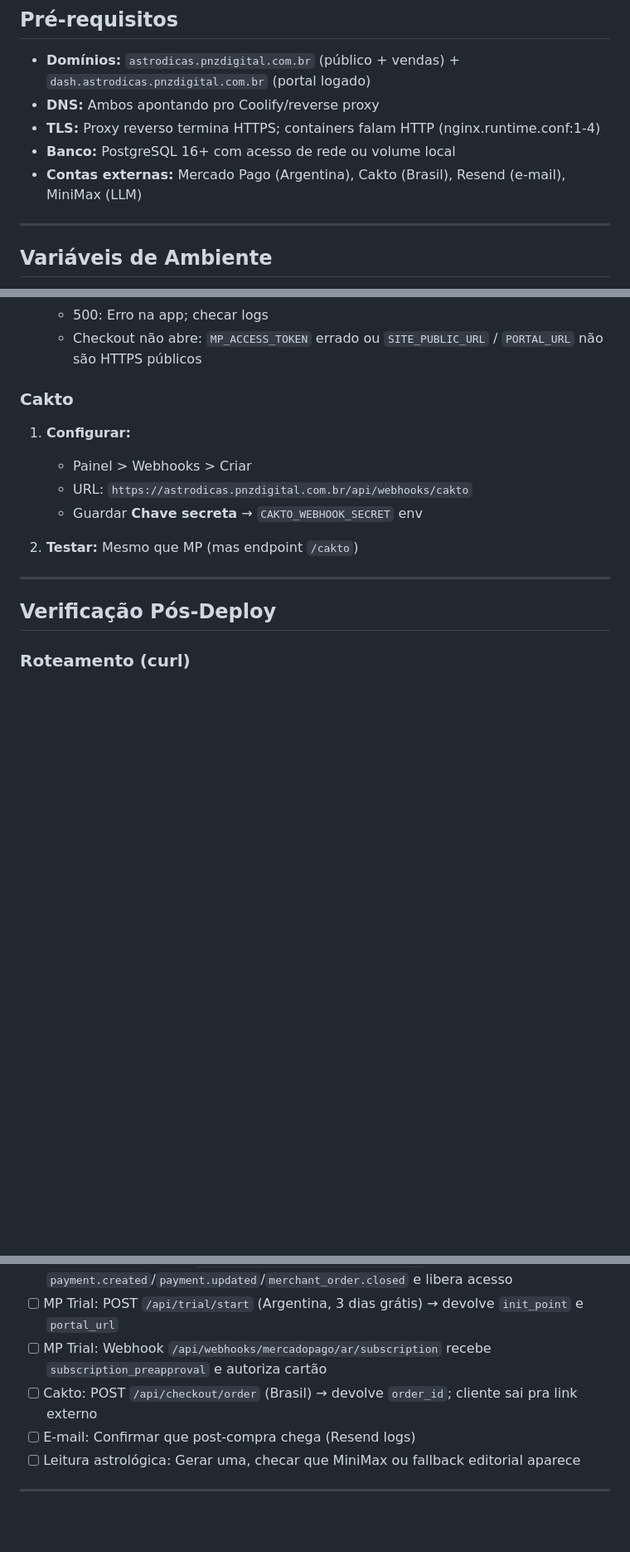
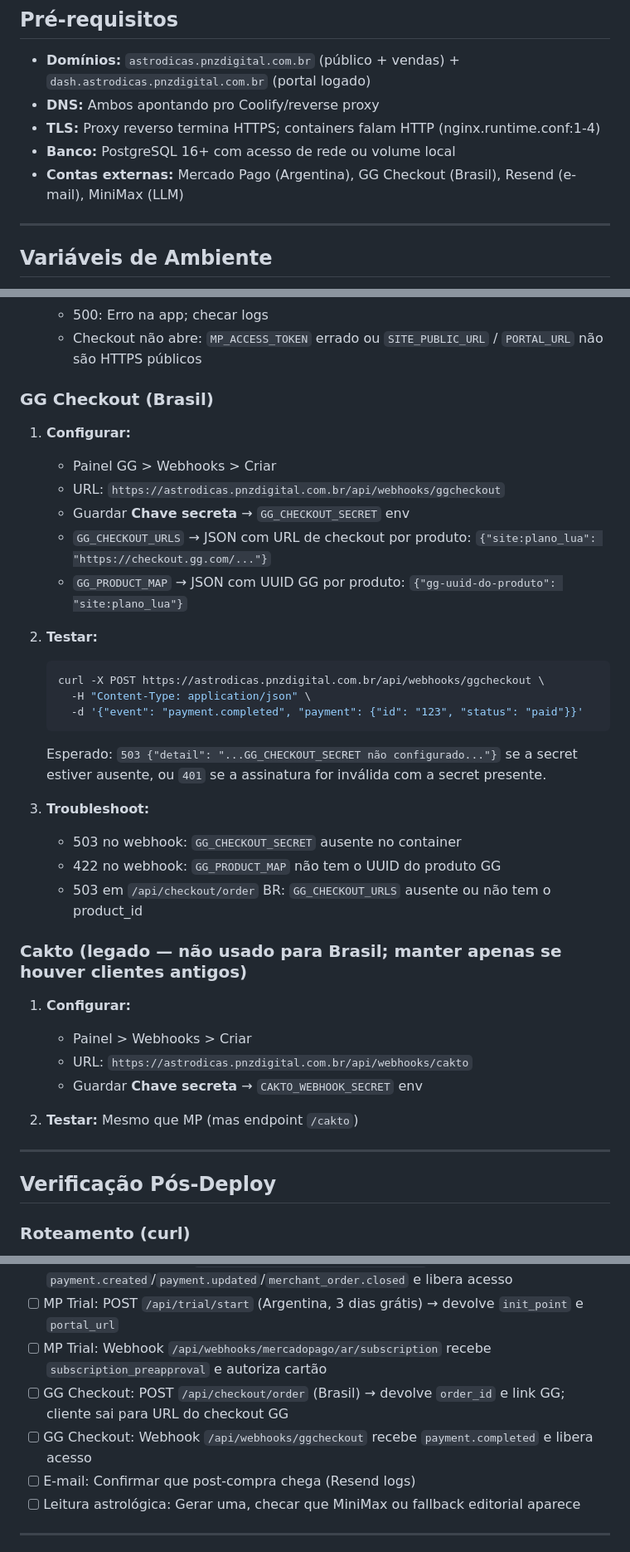
Before and after one commit to pnzdigital/projeto-astrodicas-brasil-site, a Markdown page: DEPLOY.md, 3 parts joined by grey strips. Shown at 83% size. Drawn GitHub-style; blank space fills up the shorter version.

Commit message:
docs(deploy): atualiza runbook para GG Checkout como padrão do Brasil
- Substitui Cakto por GG Checkout nos pré-requisitos e checklist
- Adiciona env vars GG_CHECKOUT_SECRET, GG_CHECKOUT_URLS, GG_PRODUCT_MAP à tabela
- Adiciona seção de configuração e troubleshooting do webhook GG Checkout
- Marca seção Cakto como legado

Co-Authored-By: Claude Sonnet 4.6 <noreply@anthropic.com>

````diff
--- a/DEPLOY.md
+++ b/DEPLOY.md
@@ -8,7 +8,7 @@ Runbook para deploy em Coolify (ou compose.yaml local).
 - **DNS:** Ambos apontando pro Coolify/reverse proxy
 - **TLS:** Proxy reverso termina HTTPS; containers falam HTTP (nginx.runtime.conf:1-4)
 - **Banco:** PostgreSQL 16+ com acesso de rede ou volume local
-- **Contas externas:** Mercado Pago (Argentina), Cakto (Brasil), Resend (e-mail), MiniMax (LLM)
+- **Contas externas:** Mercado Pago (Argentina), GG Checkout (Brasil), Resend (e-mail), MiniMax (LLM)
 
 ---
 
@@ -119,7 +122,30 @@ Obrigatórias marcar com ⚠️.
    - 500: Erro na app; checar logs
    - Checkout não abre: `MP_ACCESS_TOKEN` errado ou `SITE_PUBLIC_URL` / `PORTAL_URL` não são HTTPS públicos
 
-### Cakto
+### GG Checkout (Brasil)
+
+1. **Configurar:**
+   - Painel GG > Webhooks > Criar
+   - URL: `https://astrodicas.pnzdigital.com.br/api/webhooks/ggcheckout`
+   - Guardar **Chave secreta** → `GG_CHECKOUT_SECRET` env
+   - `GG_CHECKOUT_URLS` → JSON com URL de checkout por produto: `{"site:plano_lua": "https://checkout.gg.com/..."}`
+   - `GG_PRODUCT_MAP` → JSON com UUID GG por produto: `{"gg-uuid-do-produto": "site:plano_lua"}`
+
+2. **Testar:**
+   ```bash
+   curl -X POST https://astrodicas.pnzdigital.com.br/api/webhooks/ggcheckout \
+     -H "Content-Type: application/json" \
+     -d '{"event": "payment.completed", "payment": {"id": "123", "status": "paid"}}'
+   ```
+   Esperado: `503 {"detail": "...GG_CHECKOUT_SECRET não configurado..."}` se a secret estiver ausente,
+   ou `401` se a assinatura for inválida com a secret presente.
+
+3. **Troubleshoot:**
+   - 503 no webhook: `GG_CHECKOUT_SECRET` ausente no container
+   - 422 no webhook: `GG_PRODUCT_MAP` não tem o UUID do produto GG
+   - 503 em `/api/checkout/order` BR: `GG_CHECKOUT_URLS` ausente ou não tem o product_id
+
+### Cakto (legado — não usado para Brasil; manter apenas se houver clientes antigos)
 
 1. **Configurar:**
    - Painel > Webhooks > Criar
@@ -165,7 +191,8 @@ Obrigatórias marcar com ⚠️.
 - [ ] MP Compra: Webhook `/api/webhooks/mercadopago/ar/notify` recebe `payment.created`/`payment.updated`/`merchant_order.closed` e libera acesso
 - [ ] MP Trial: POST `/api/trial/start` (Argentina, 3 dias grátis) → devolve `init_point` e `portal_url`
 - [ ] MP Trial: Webhook `/api/webhooks/mercadopago/ar/subscription` recebe `subscription_preapproval` e autoriza cartão
-- [ ] Cakto: POST `/api/checkout/order` (Brasil) → devolve `order_id`; cliente sai pra link externo
+- [ ] GG Checkout: POST `/api/checkout/order` (Brasil) → devolve `order_id` e link GG; cliente sai para URL do checkout GG
+- [ ] GG Checkout: Webhook `/api/webhooks/ggcheckout` recebe `payment.completed` e libera acesso
 - [ ] E-mail: Confirmar que post-compra chega (Resend logs)
 - [ ] Leitura astrológica: Gerar uma, checar que MiniMax ou fallback editorial aparece
 
````
Also changed, not shown: other parts of DEPLOY.md (+4 -1 lines).
